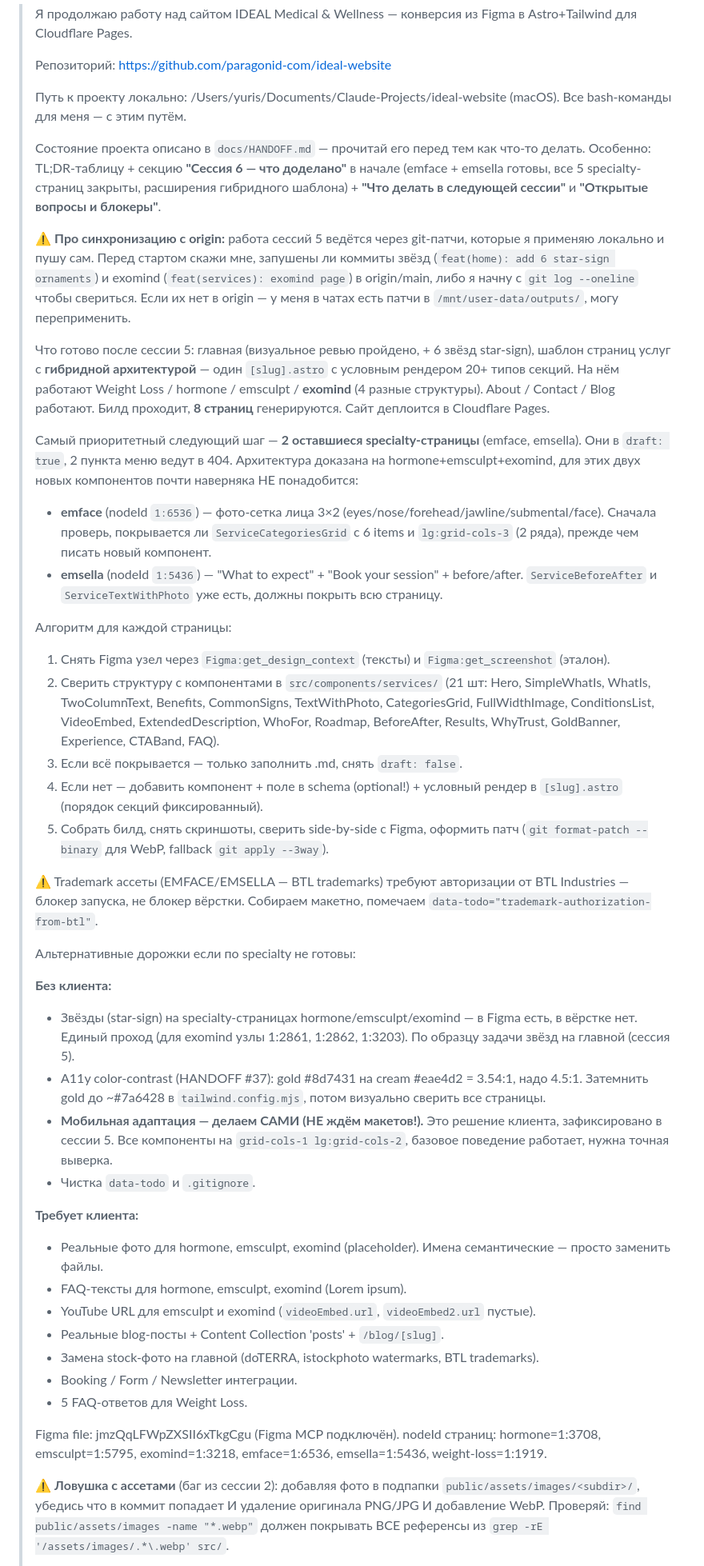
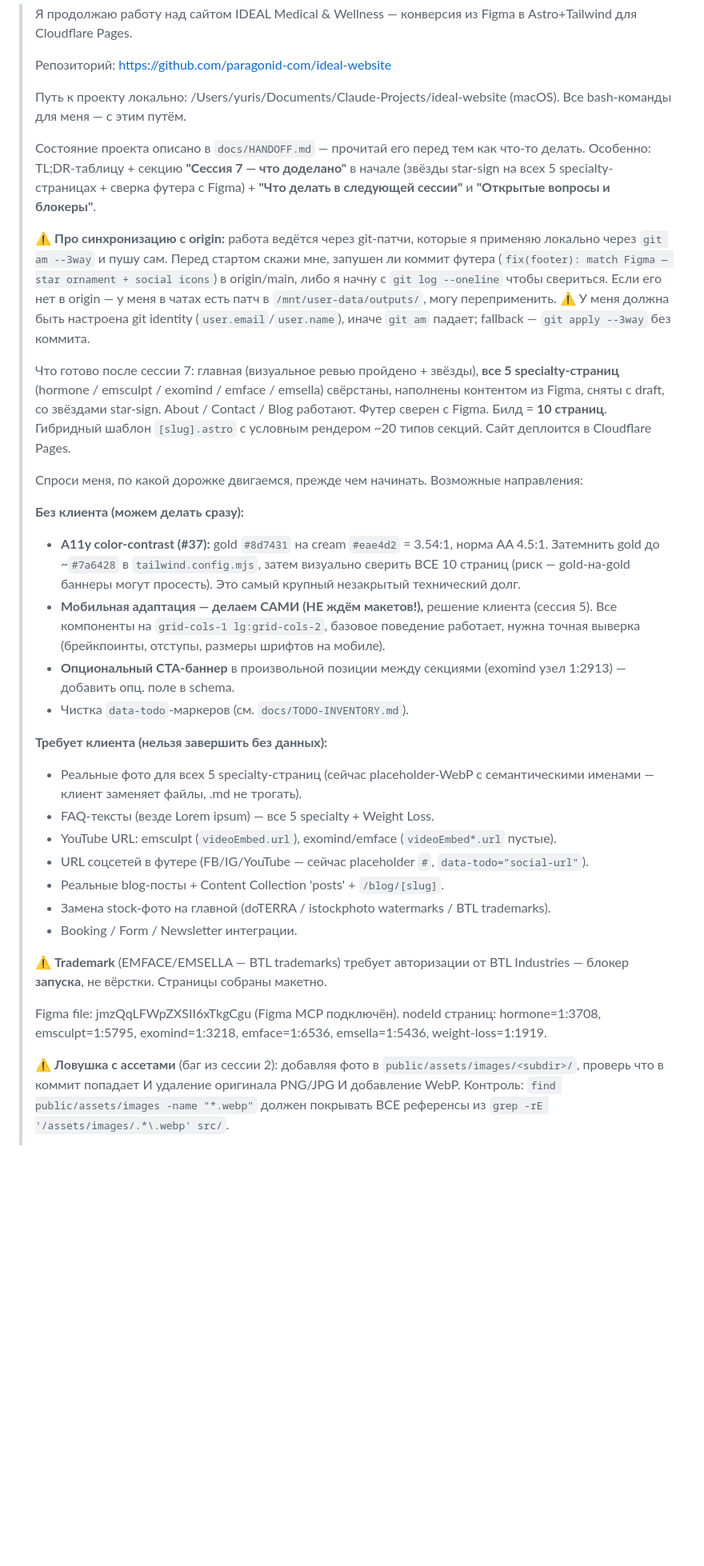
Before and after one commit to paragonid-com/ideal-website, a Markdown page: docs/HANDOFF.md, the part around one of its changes. Shown at 80% size. GitHub-like rendering; blank space fills up the shorter version.

```diff
--- a/docs/HANDOFF.md
+++ b/docs/HANDOFF.md
@@ -1024,43 +1056,32 @@ Playwright + headless Chromium и сравнивался с `Figma:get_screensho
 >
 > Путь к проекту локально: /Users/yuris/Documents/Claude-Projects/ideal-website (macOS). Все bash-команды для меня — с этим путём.
 >
-> Состояние проекта описано в `docs/HANDOFF.md` — прочитай его перед тем как что-то делать. Особенно: TL;DR-таблицу + секцию **"Сессия 6 — что доделано"** в начале (emface + emsella готовы, все 5 specialty-страниц закрыты, расширения гибридного шаблона) + **"Что делать в следующей сессии"** и **"Открытые вопросы и блокеры"**.
+> Состояние проекта описано в `docs/HANDOFF.md` — прочитай его перед тем как что-то делать. Особенно: TL;DR-таблицу + секцию **"Сессия 7 — что доделано"** в начале (звёзды star-sign на всех 5 specialty-страницах + сверка футера с Figma) + **"Что делать в следующей сессии"** и **"Открытые вопросы и блокеры"**.
 >
-> ⚠️ **Про синхронизацию с origin:** работа сессий 5 ведётся через git-патчи, которые я применяю локально и пушу сам. Перед стартом скажи мне, запушены ли коммиты звёзд (`feat(home): add 6 star-sign ornaments`) и exomind (`feat(services): exomind page`) в origin/main, либо я начну с `git log --oneline` чтобы свериться. Если их нет в origin — у меня в чатах есть патчи в `/mnt/user-data/outputs/`, могу переприменить.
+> ⚠️ **Про синхронизацию с origin:** работа ведётся через git-патчи, которые я применяю локально через `git am --3way` и пушу сам. Перед стартом скажи мне, запушен ли коммит футера (`fix(footer): match Figma — star ornament + social icons`) в origin/main, либо я начну с `git log --oneline` чтобы свериться. Если его нет в origin — у меня в чатах есть патч в `/mnt/user-data/outputs/`, могу переприменить. ⚠️ У меня должна быть настроена git identity (`user.email`/`user.name`), иначе `git am` падает; fallback — `git apply --3way` без коммита.
 >
-> Что готово после сессии 5: главная (визуальное ревью пройдено, + 6 звёзд star-sign), шаблон страниц услуг с **гибридной архитектурой** — один `[slug].astro` с условным рендером 20+ типов секций. На нём работают Weight Loss / hormone / emsculpt / **exomind** (4 разные структуры). About / Contact / Blog работают. Билд проходит, **8 страниц** генерируются. Сайт деплоится в Cloudflare Pages.
+> Что готово после сессии 7: главная (визуальное ревью пройдено + звёзды), **все 5 specialty-страниц** (hormone / emsculpt / exomind / emface / emsella) свёрстаны, наполнены контентом из Figma, сняты с draft, со звёздами star-sign. About / Contact / Blog работают. Футер сверен с Figma. Билд = **10 страниц**. Гибридный шаблон `[slug].astro` с условным рендером ~20 типов секций. Сайт деплоится в Cloudflare Pages.
 >
-> Самый приоритетный следующий шаг — **2 оставшиеся specialty-страницы** (emface, emsella). Они в `draft: true`, 2 пункта меню ведут в 404. Архитектура доказана на hormone+emsculpt+exomind, для этих двух новых компонентов почти наверняка НЕ понадобится:
->   - **emface** (nodeId `1:6536`) — фото-сетка лица 3×2 (eyes/nose/forehead/jawline/submental/face). Сначала проверь, покрывается ли `ServiceCategoriesGrid` с 6 items и `lg:grid-cols-3` (2 ряда), прежде чем писать новый компонент.
->   - **emsella** (nodeId `1:5436`) — "What to expect" + "Book your session" + before/after. `ServiceBeforeAfter` и `ServiceTextWithPhoto` уже есть, должны покрыть всю страницу.
+> Спроси меня, по какой дорожке двигаемся, прежде чем начинать. Возможные направления:
 >
-> Алгоритм для каждой страницы:
-> 1. Снять Figma узел через `Figma:get_design_context` (тексты) и `Figma:get_screenshot` (эталон).
-> 2. Сверить структуру с компонентами в `src/components/services/` (21 шт: Hero, SimpleWhatIs, WhatIs, TwoColumnText, Benefits, CommonSigns, TextWithPhoto, CategoriesGrid, FullWidthImage, ConditionsList, VideoEmbed, ExtendedDescription, WhoFor, Roadmap, BeforeAfter, Results, WhyTrust, GoldBanner, Experience, CTABand, FAQ).
-> 3. Если всё покрывается — только заполнить .md, снять `draft: false`.
-> 4. Если нет — добавить компонент + поле в schema (optional!) + условный рендер в `[slug].astro` (порядок секций фиксированный).
-> 5. Собрать билд, снять скриншоты, сверить side-by-side с Figma, оформить патч (`git format-patch --binary` для WebP, fallback `git apply --3way`).
+> **Без клиента (можем делать сразу):**
+> - **A11y color-contrast (#37):** gold `#8d7431` на cream `#eae4d2` = 3.54:1, норма AA 4.5:1. Затемнить gold до ~`#7a6428` в `tailwind.config.mjs`, затем визуально сверить ВСЕ 10 страниц (риск — gold-на-gold баннеры могут просесть). Это самый крупный незакрытый технический долг.
+> - **Мобильная адаптация — делаем САМИ (НЕ ждём макетов!),** решение клиента (сессия 5). Все компоненты на `grid-cols-1 lg:grid-cols-2`, базовое поведение работает, нужна точная выверка (брейкпоинты, отступы, размеры шрифтов на мобиле).
+> - **Опциональный CTA-баннер** в произвольной позиции между секциями (exomind узел 1:2913) — добавить опц. поле в schema.
+> - Чистка `data-todo`-маркеров (см. `docs/TODO-INVENTORY.md`).
 >
-> ⚠️ Trademark ассеты (EMFACE/EMSELLA — BTL trademarks) требуют авторизации от BTL Industries — блокер запуска, не блокер вёрстки. Собираем макетно, помечаем `data-todo="trademark-authorization-from-btl"`.
+> **Требует клиента (нельзя завершить без данных):**
+> - Реальные фото для всех 5 specialty-страниц (сейчас placeholder-WebP с семантическими именами — клиент заменяет файлы, .md не трогать).
+> - FAQ-тексты (везде Lorem ipsum) — все 5 specialty + Weight Loss.
+> - YouTube URL: emsculpt (`videoEmbed.url`), exomind/emface (`videoEmbed*.url` пустые).
+> - URL соцсетей в футере (FB/IG/YouTube — сейчас placeholder `#`, `data-todo="social-url"`).
+> - Реальные blog-посты + Content Collection 'posts' + `/blog/[slug]`.
+> - Замена stock-фото на главной (doTERRA / istockphoto watermarks / BTL trademarks).
+> - Booking / Form / Newsletter интеграции.
 >
-> Альтернативные дорожки если по specialty не готовы:
->
-> **Без клиента:**
-> - Звёзды (star-sign) на specialty-страницах hormone/emsculpt/exomind — в Figma есть, в вёрстке нет. Единый проход (для exomind узлы 1:2861, 1:2862, 1:3203). По образцу задачи звёзд на главной (сессия 5).
-> - A11y color-contrast (HANDOFF #37): gold #8d7431 на cream #eae4d2 = 3.54:1, надо 4.5:1. Затемнить gold до ~#7a6428 в `tailwind.config.mjs`, потом визуально сверить все страницы.
-> - **Мобильная адаптация — делаем САМИ (НЕ ждём макетов!).** Это решение клиента, зафиксировано в сессии 5. Все компоненты на `grid-cols-1 lg:grid-cols-2`, базовое поведение работает, нужна точная выверка.
-> - Чистка `data-todo` и `.gitignore`.
->
-> **Требует клиента:**
-> - Реальные фото для hormone, emsculpt, exomind (placeholder). Имена семантические — просто заменить файлы.
-> - FAQ-тексты для hormone, emsculpt, exomind (Lorem ipsum).
-> - YouTube URL для emsculpt и exomind (`videoEmbed.url`, `videoEmbed2.url` пустые).
-> - Реальные blog-посты + Content Collection 'posts' + `/blog/[slug]`.
-> - Замена stock-фото на главной (doTERRA, istockphoto watermarks, BTL trademarks).
-> - Booking / Form / Newsletter интеграции.
-> - 5 FAQ-ответов для Weight Loss.
+> ⚠️ **Trademark** (EMFACE/EMSELLA — BTL trademarks) требует авторизации от BTL Industries — блокер **запуска**, не вёрстки. Страницы собраны макетно.
 >
 > Figma file: jmzQqLFWpZXSII6xTkgCgu (Figma MCP подключён). nodeId страниц: hormone=1:3708, emsculpt=1:5795, exomind=1:3218, emface=1:6536, emsella=1:5436, weight-loss=1:1919.
 >
-> ⚠️ **Ловушка с ассетами** (баг из сессии 2): добавляя фото в подпапки `public/assets/images/<subdir>/`, убедись что в коммит попадает И удаление оригинала PNG/JPG И добавление WebP. Проверяй: `find public/assets/images -name "*.webp"` должен покрывать ВСЕ референсы из `grep -rE '/assets/images/.*\.webp' src/`.
+> ⚠️ **Ловушка с ассетами** (баг из сессии 2): добавляя фото в `public/assets/images/<subdir>/`, проверь что в коммит попадает И удаление оригинала PNG/JPG И добавление WebP. Контроль: `find public/assets/images -name "*.webp"` должен покрывать ВСЕ референсы из `grep -rE '/assets/images/.*\.webp' src/`.
 >
```
Also changed, not shown: other parts of docs/HANDOFF.md (+68 -36 lines), docs/TODO-INVENTORY.md (+1 -3 lines).
